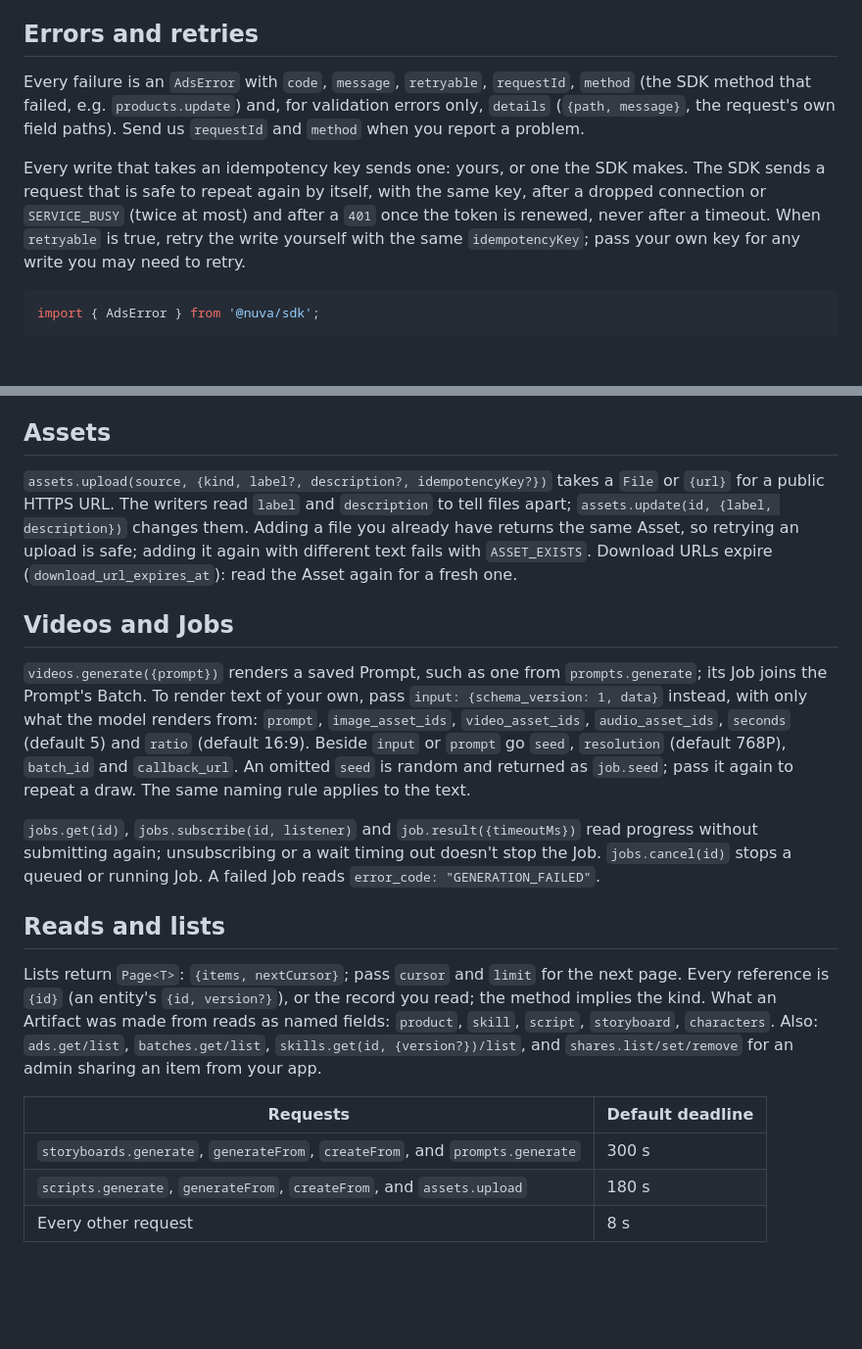
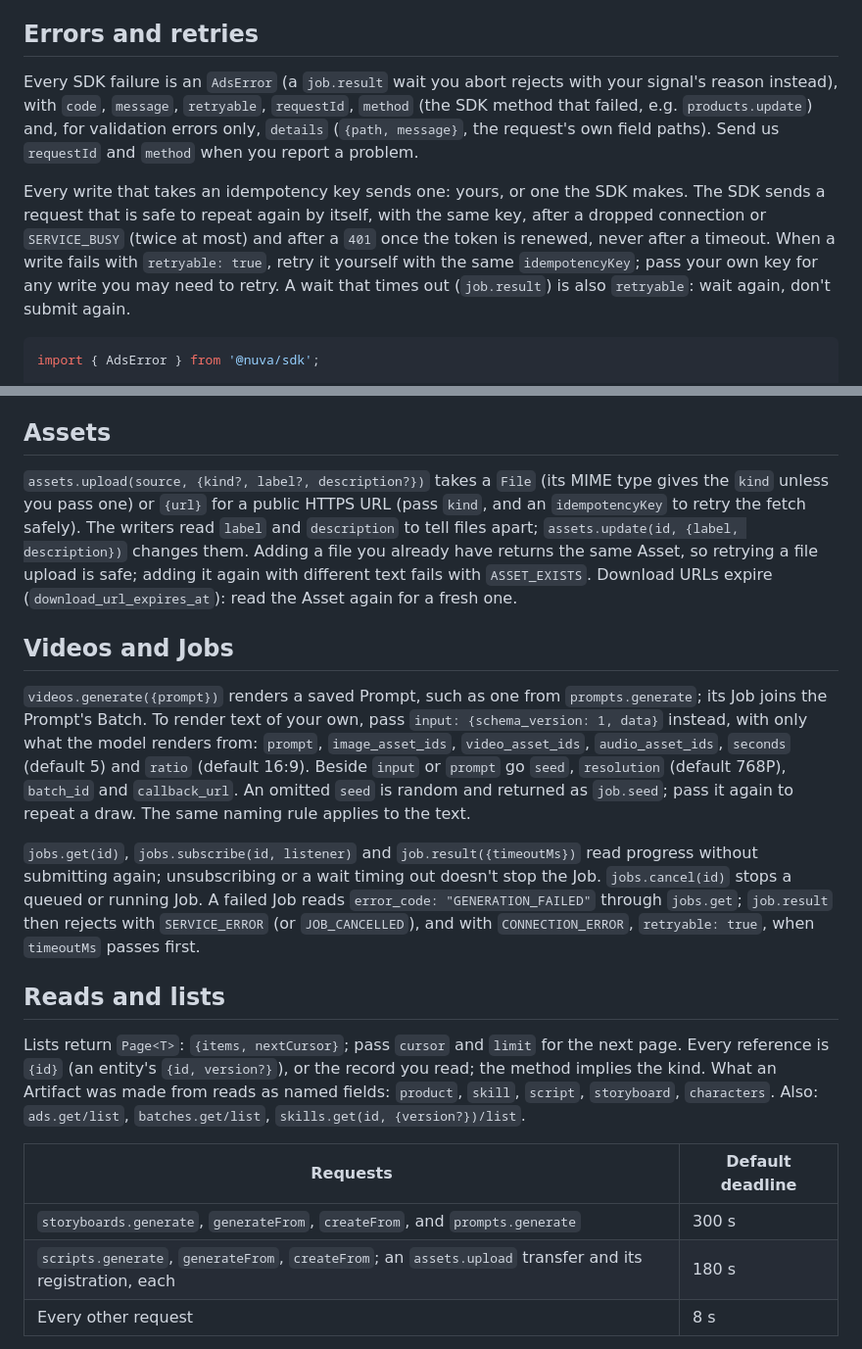
Before and after one commit to Nuva-Lab/ads-sdk, a Markdown page: typescript/README.md, 2 parts joined by grey strips. Shown at 98% size. Rendered like a GitHub page; blank space fills up the shorter version.

Commit message:
TypeScript README: review fixes (sharing, uploads, job waits)

````diff
--- a/typescript/README.md
+++ b/typescript/README.md
@@ -29,9 +29,9 @@ const nuva = createNuva({
 
 ## Errors and retries
 
-Every failure is an `AdsError` with `code`, `message`, `retryable`, `requestId`, `method` (the SDK method that failed, e.g. `products.update`) and, for validation errors only, `details` (`{path, message}`, the request's own field paths). Send us `requestId` and `method` when you report a problem.
+Every SDK failure is an `AdsError` (a `job.result` wait you abort rejects with your signal's reason instead), with `code`, `message`, `retryable`, `requestId`, `method` (the SDK method that failed, e.g. `products.update`) and, for validation errors only, `details` (`{path, message}`, the request's own field paths). Send us `requestId` and `method` when you report a problem.
 
-Every write that takes an idempotency key sends one: yours, or one the SDK makes. The SDK sends a request that is safe to repeat again by itself, with the same key, after a dropped connection or `SERVICE_BUSY` (twice at most) and after a `401` once the token is renewed, never after a timeout. When `retryable` is true, retry the write yourself with the same `idempotencyKey`; pass your own key for any write you may need to retry.
+Every write that takes an idempotency key sends one: yours, or one the SDK makes. The SDK sends a request that is safe to repeat again by itself, with the same key, after a dropped connection or `SERVICE_BUSY` (twice at most) and after a `401` once the token is renewed, never after a timeout. When a write fails with `retryable: true`, retry it yourself with the same `idempotencyKey`; pass your own key for any write you may need to retry. A wait that times out (`job.result`) is also `retryable`: wait again, don't submit again.
 
 ```ts
 import { AdsError } from '@nuva/sdk';
@@ -107,22 +111,22 @@ Brands take a `description` and `attributes`, and Products a `description`; the
 
 ## Assets
 
-`assets.upload(source, {kind, label?, description?, idempotencyKey?})` takes a `File` or `{url}` for a public HTTPS URL. The writers read `label` and `description` to tell files apart; `assets.update(id, {label, description})` changes them. Adding a file you already have returns the same Asset, so retrying an upload is safe; adding it again with different text fails with `ASSET_EXISTS`. Download URLs expire (`download_url_expires_at`): read the Asset again for a fresh one.
+`assets.upload(source, {kind?, label?, description?})` takes a `File` (its MIME type gives the `kind` unless you pass one) or `{url}` for a public HTTPS URL (pass `kind`, and an `idempotencyKey` to retry the fetch safely). The writers read `label` and `description` to tell files apart; `assets.update(id, {label, description})` changes them. Adding a file you already have returns the same Asset, so retrying a file upload is safe; adding it again with different text fails with `ASSET_EXISTS`. Download URLs expire (`download_url_expires_at`): read the Asset again for a fresh one.
 
 ## Videos and Jobs
 
 `videos.generate({prompt})` renders a saved Prompt, such as one from `prompts.generate`; its Job joins the Prompt's Batch. To render text of your own, pass `input: {schema_version: 1, data}` instead, with only what the model renders from: `prompt`, `image_asset_ids`, `video_asset_ids`, `audio_asset_ids`, `seconds` (default 5) and `ratio` (default 16:9). Beside `input` or `prompt` go `seed`, `resolution` (default 768P), `batch_id` and `callback_url`. An omitted `seed` is random and returned as `job.seed`; pass it again to repeat a draw. The same naming rule applies to the text.
 
-`jobs.get(id)`, `jobs.subscribe(id, listener)` and `job.result({timeoutMs})` read progress without submitting again; unsubscribing or a wait timing out doesn't stop the Job. `jobs.cancel(id)` stops a queued or running Job. A failed Job reads `error_code: "GENERATION_FAILED"`.
+`jobs.get(id)`, `jobs.subscribe(id, listener)` and `job.result({timeoutMs})` read progress without submitting again; unsubscribing or a wait timing out doesn't stop the Job. `jobs.cancel(id)` stops a queued or running Job. A failed Job reads `error_code: "GENERATION_FAILED"` through `jobs.get`; `job.result` then rejects with `SERVICE_ERROR` (or `JOB_CANCELLED`), and with `CONNECTION_ERROR`, `retryable: true`, when `timeoutMs` passes first.
 
 ## Reads and lists
 
-Lists return `Page<T>`: `{items, nextCursor}`; pass `cursor` and `limit` for the next page. Every reference is `{id}` (an entity's `{id, version?}`), or the record you read; the method implies the kind. What an Artifact was made from reads as named fields: `product`, `skill`, `script`, `storyboard`, `characters`. Also: `ads.get/list`, `batches.get/list`, `skills.get(id, {version?})/list`, and `shares.list/set/remove` for an admin sharing an item from your app.
+Lists return `Page<T>`: `{items, nextCursor}`; pass `cursor` and `limit` for the next page. Every reference is `{id}` (an entity's `{id, version?}`), or the record you read; the method implies the kind. What an Artifact was made from reads as named fields: `product`, `skill`, `script`, `storyboard`, `characters`. Also: `ads.get/list`, `batches.get/list`, `skills.get(id, {version?})/list`.
 
 | Requests | Default deadline |
 | --- | --- |
 | `storyboards.generate`, `generateFrom`, `createFrom`, and `prompts.generate` | 300 s |
-| `scripts.generate`, `generateFrom`, `createFrom`, and `assets.upload` | 180 s |
+| `scripts.generate`, `generateFrom`, `createFrom`; an `assets.upload` transfer and its registration, each | 180 s |
 | Every other request | 8 s |
 
 `requestTimeoutMs` overrides these. A timed-out write may still complete: retry it with the same `idempotencyKey`, or read before deciding.
````
Also changed, not shown: other parts of typescript/README.md (+6 -2 lines).
